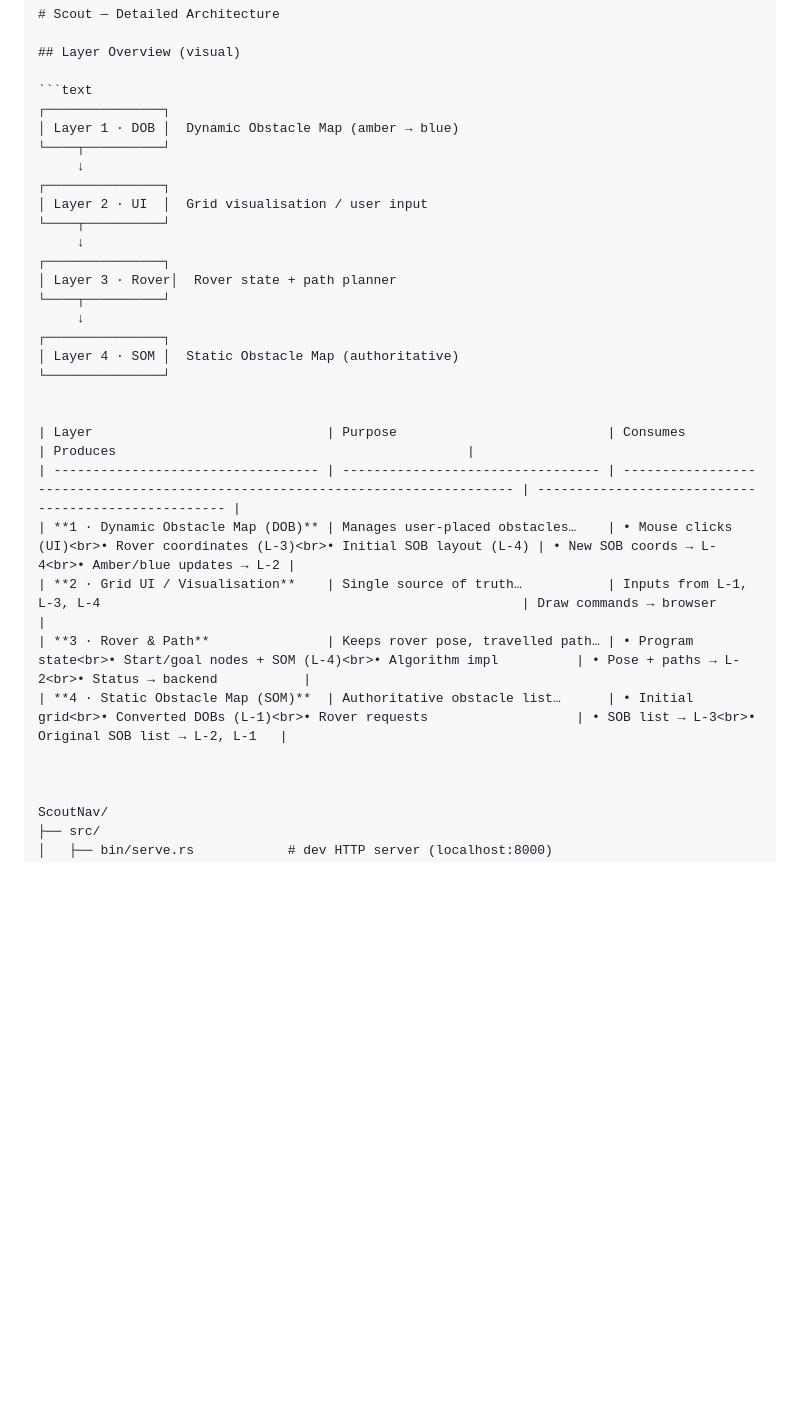
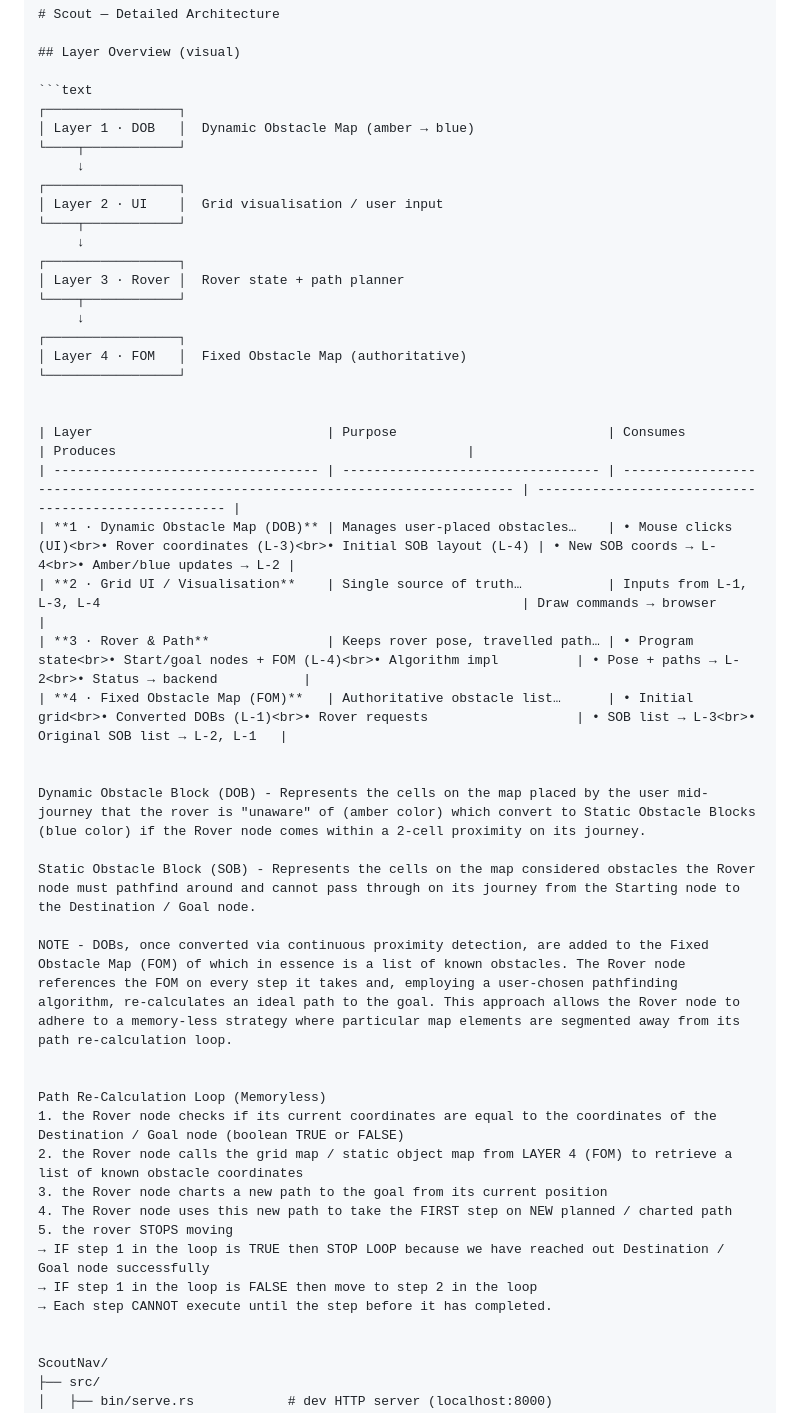
Before and after one commit to CartesianXR7/scout-navigator, a Markdown page: docs/ARCHITECTURE.md, the part around the change. Rendered like a GitHub page; blank space fills up the shorter version.

Commit message:
docs: added details and minor adjustments to the arch doc

````diff
--- a/docs/ARCHITECTURE.md
+++ b/docs/ARCHITECTURE.md
@@ -4,30 +4,47 @@
 ## Layer Overview (visual)
 
 ```text
-┌───────────────┐
-│ Layer 1 · DOB │  Dynamic Obstacle Map (amber → blue)
-└────┬──────────┘
+┌─────────────────┐
+│ Layer 1 · DOB   │  Dynamic Obstacle Map (amber → blue)
+└────┬────────────┘
      ↓
-┌───────────────┐
-│ Layer 2 · UI  │  Grid visualisation / user input
-└────┬──────────┘
+┌─────────────────┐
+│ Layer 2 · UI    │  Grid visualisation / user input
+└────┬────────────┘
      ↓
-┌───────────────┐
-│ Layer 3 · Rover│  Rover state + path planner
-└────┬──────────┘
+┌─────────────────┐
+│ Layer 3 · Rover │  Rover state + path planner
+└────┬────────────┘
      ↓
-┌───────────────┐
-│ Layer 4 · SOM │  Static Obstacle Map (authoritative)
-└───────────────┘
+┌─────────────────┐
+│ Layer 4 · FOM   │  Fixed Obstacle Map (authoritative)
+└─────────────────┘
 
 
 | Layer                              | Purpose                           | Consumes                                                                       | Produces                                             |
 | ---------------------------------- | --------------------------------- | ------------------------------------------------------------------------------ | ---------------------------------------------------- |
 | **1 · Dynamic Obstacle Map (DOB)** | Manages user-placed obstacles…    | • Mouse clicks (UI)<br>• Rover coordinates (L-3)<br>• Initial SOB layout (L-4) | • New SOB coords → L-4<br>• Amber/blue updates → L-2 |
 | **2 · Grid UI / Visualisation**    | Single source of truth…           | Inputs from L-1, L-3, L-4                                                      | Draw commands → browser                              |
-| **3 · Rover & Path**               | Keeps rover pose, travelled path… | • Program state<br>• Start/goal nodes + SOM (L-4)<br>• Algorithm impl          | • Pose + paths → L-2<br>• Status → backend           |
-| **4 · Static Obstacle Map (SOM)**  | Authoritative obstacle list…      | • Initial grid<br>• Converted DOBs (L-1)<br>• Rover requests                   | • SOB list → L-3<br>• Original SOB list → L-2, L-1   |
+| **3 · Rover & Path**               | Keeps rover pose, travelled path… | • Program state<br>• Start/goal nodes + FOM (L-4)<br>• Algorithm impl          | • Pose + paths → L-2<br>• Status → backend           |
+| **4 · Fixed Obstacle Map (FOM)**   | Authoritative obstacle list…      | • Initial grid<br>• Converted DOBs (L-1)<br>• Rover requests                   | • SOB list → L-3<br>• Original SOB list → L-2, L-1   |
 
+
+Dynamic Obstacle Block (DOB) - Represents the cells on the map placed by the user mid-journey that the rover is "unaware" of (amber color) which convert to Static Obstacle Blocks (blue color) if the Rover node comes within a 2-cell proximity on its journey.
+
+Static Obstacle Block (SOB) - Represents the cells on the map considered obstacles the Rover node must pathfind around and cannot pass through on its journey from the Starting node to the Destination / Goal node.
+
+NOTE - DOBs, once converted via continuous proximity detection, are added to the Fixed Obstacle Map (FOM) of which in essence is a list of known obstacles. The Rover node references the FOM on every step it takes and, employing a user-chosen pathfinding algorithm, re-calculates an ideal path to the goal. This approach allows the Rover node to adhere to a memory-less strategy where particular map elements are segmented away from its path re-calculation loop.
+
+
+Path Re-Calculation Loop (Memoryless)
+1. the Rover node checks if its current coordinates are equal to the coordinates of the Destination / Goal node (boolean TRUE or FALSE)
+2. the Rover node calls the grid map / static object map from LAYER 4 (FOM) to retrieve a list of known obstacle coordinates
+3. the Rover node charts a new path to the goal from its current position
+4. The Rover node uses this new path to take the FIRST step on NEW planned / charted path
+5. the rover STOPS moving
+→ IF step 1 in the loop is TRUE then STOP LOOP because we have reached out Destination / Goal node successfully
+→ IF step 1 in the loop is FALSE then move to step 2 in the loop
+→ Each step CANNOT execute until the step before it has completed.
 
 
 ScoutNav/
````
